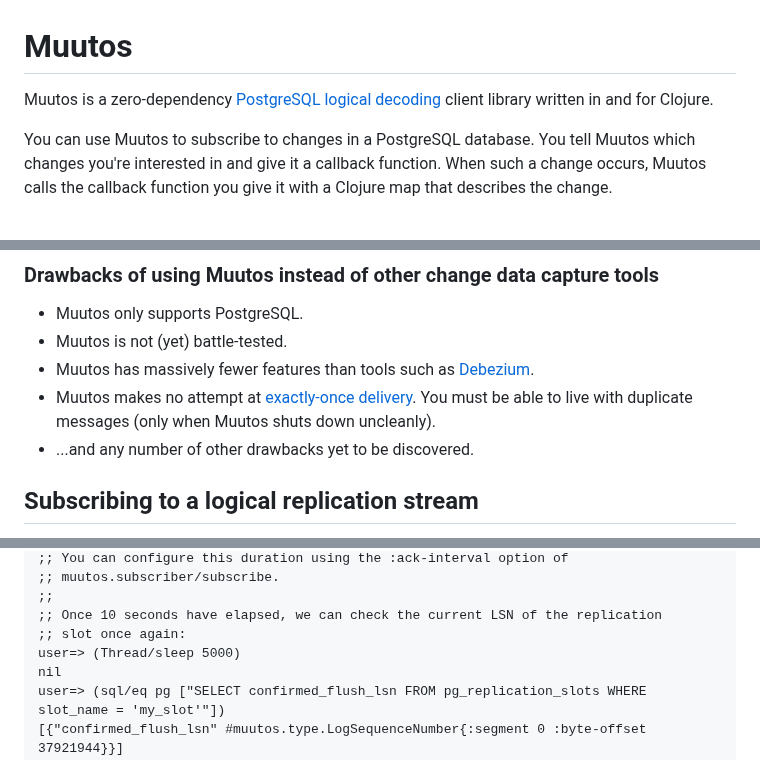
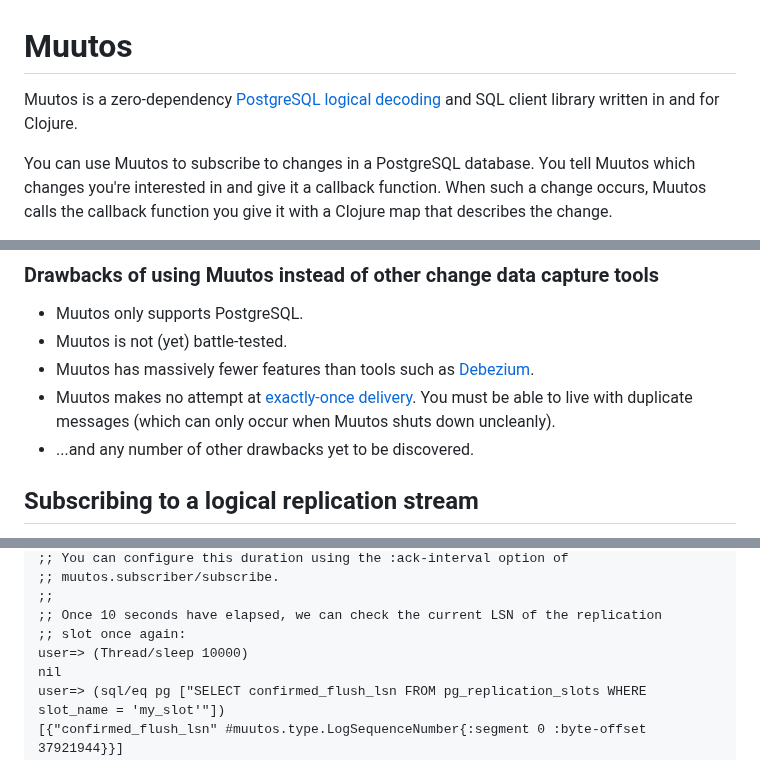
Before and after one commit to eerohele/muutos, a Markdown page: docs/INDEX.md, 3 parts joined by grey strips. Rendered like a GitHub page.

```diff
--- a/docs/INDEX.md
+++ b/docs/INDEX.md
@@ -2,7 +2,7 @@
 
 Muutos is a zero-dependency [PostgreSQL](https://www.postgresql.org/)
 [logical decoding](https://www.postgresql.org/docs/current/logicaldecoding.html)
-client library written in and for Clojure.
+and SQL client library written in and for Clojure.
 
 You can use Muutos to subscribe to changes in a PostgreSQL database.
 You tell Muutos which changes you're interested in and give it a callback
@@ -62,7 +65,7 @@ Here is a list of some of the benefits and drawbacks of using change data captur
 - Muutos only supports PostgreSQL.
 - Muutos is not (yet) battle-tested.
 - Muutos has massively fewer features than tools such as [Debezium](https://debezium.io/).
-- Muutos makes no attempt at [exactly-once delivery](https://bravenewgeek.com/you-cannot-have-exactly-once-delivery/). You must be able to live with duplicate messages (only when Muutos shuts down uncleanly).
+- Muutos makes no attempt at [exactly-once delivery](https://bravenewgeek.com/you-cannot-have-exactly-once-delivery/). You must be able to live with duplicate messages (which can only occur when Muutos shuts down uncleanly).
 - ...and any number of other drawbacks yet to be discovered.
 
 ## Subscribing to a logical replication stream
@@ -350,7 +353,7 @@ true
 ;;
 ;; Once 10 seconds have elapsed, we can check the current LSN of the replication
 ;; slot once again:
-user=> (Thread/sleep 5000)
+user=> (Thread/sleep 10000)
 nil
 user=> (sql/eq pg ["SELECT confirmed_flush_lsn FROM pg_replication_slots WHERE slot_name = 'my_slot'"])
 [{"confirmed_flush_lsn" #muutos.type.LogSequenceNumber{:segment 0 :byte-offset 37921944}}]
```
Also changed, not shown: other parts of docs/INDEX.md (+17 -13 lines).
